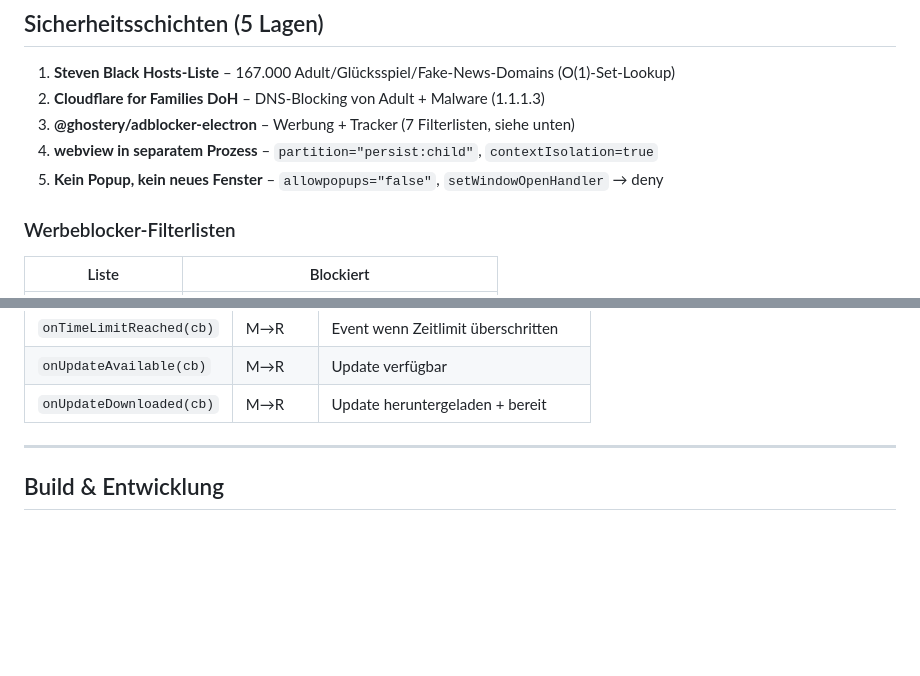
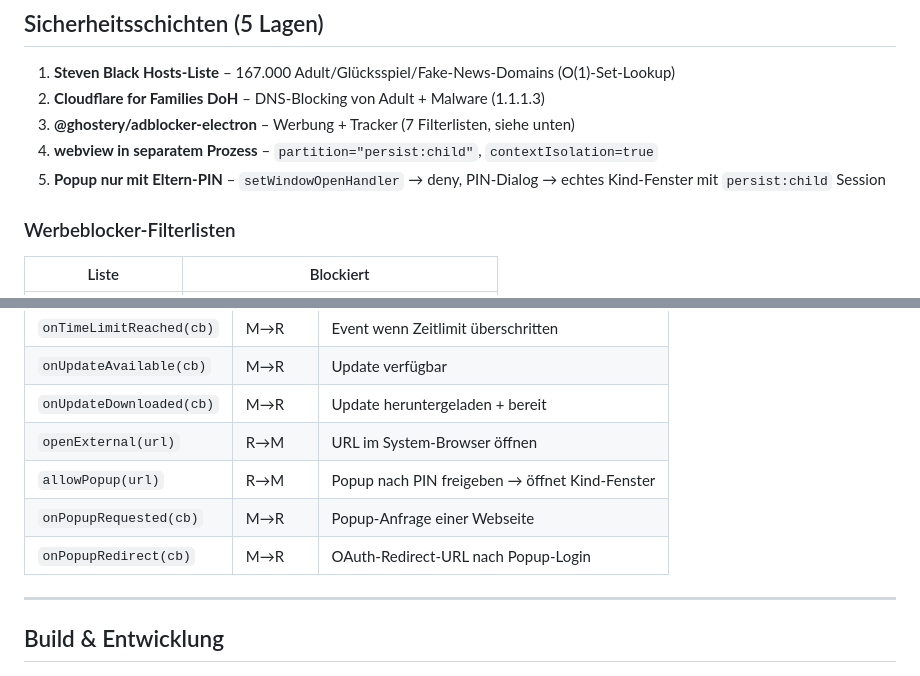
Before and after one commit to chstubi-stack/FoxiBrowser, a Markdown page: README.md, 2 parts joined by grey strips. Drawn GitHub-style; blank space fills up the shorter version.

```diff
--- a/README.md
+++ b/README.md
@@ -76,7 +84,7 @@ FoxiBrowser/
 2. **Cloudflare for Families DoH** – DNS-Blocking von Adult + Malware (1.1.1.3)
 3. **@ghostery/adblocker-electron** – Werbung + Tracker (7 Filterlisten, siehe unten)
 4. **webview in separatem Prozess** – `partition="persist:child"`, `contextIsolation=true`
-5. **Kein Popup, kein neues Fenster** – `allowpopups="false"`, `setWindowOpenHandler` → deny
+5. **Popup nur mit Eltern-PIN** – `setWindowOpenHandler` → deny, PIN-Dialog → echtes Kind-Fenster mit `persist:child` Session
 
 ### Werbeblocker-Filterlisten
 
@@ -197,6 +218,10 @@ Alle Renderer-Aufrufe laufen über `window.foxiAPI`:
 | `onTimeLimitReached(cb)` | M→R | Event wenn Zeitlimit überschritten |
 | `onUpdateAvailable(cb)` | M→R | Update verfügbar |
 | `onUpdateDownloaded(cb)` | M→R | Update heruntergeladen + bereit |
+| `openExternal(url)` | R→M | URL im System-Browser öffnen |
+| `allowPopup(url)` | R→M | Popup nach PIN freigeben → öffnet Kind-Fenster |
+| `onPopupRequested(cb)` | M→R | Popup-Anfrage einer Webseite |
+| `onPopupRedirect(cb)` | M→R | OAuth-Redirect-URL nach Popup-Login |
 
 ---
 
```
Also changed, not shown: other parts of README.md (+33 -8 lines).
